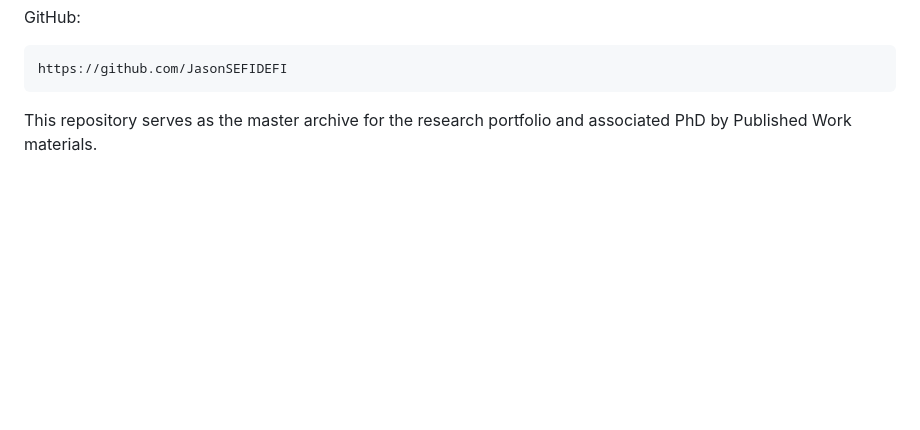
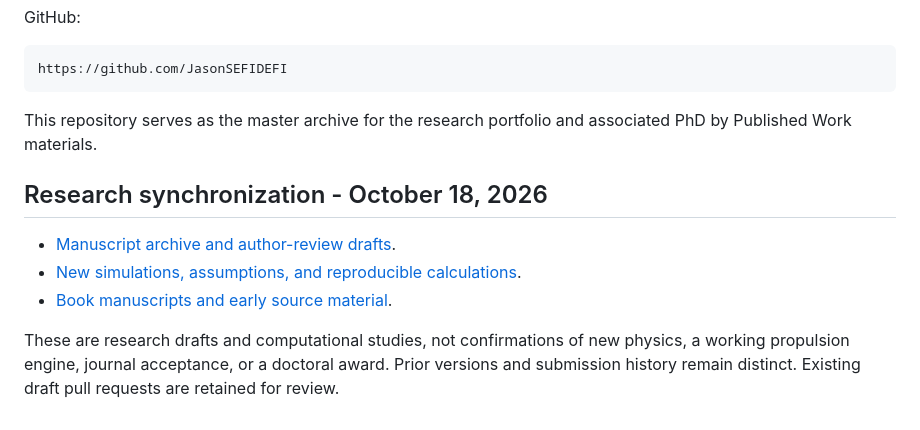
Before and after one commit to JasonSEFIDEFI/PhD, a Markdown page: README.md, the part around the change. Drawn GitHub-style; blank space fills up the shorter version.

Commit message:
Synchronize author manuscripts and reproducible research, 2026-10-18
Preserve existing versions and histories. Add missing author drafts,
source material, numerical work, and repository navigation as applicable.
Research hypotheses and numerical checks are not physical validation.
Private correspondence, credentials, build debris, and unrelated personal
records are excluded. Existing draft reviews remain unmerged.

````diff
--- a/README.md
+++ b/README.md
@@ -557,3 +557,11 @@ https://github.com/JasonSEFIDEFI
 ```
 
 This repository serves as the master archive for the research portfolio and associated PhD by Published Work materials.
+
+## Research synchronization - October 18, 2026
+
+- [Manuscript archive and author-review drafts](https://github.com/JasonSEFIDEFI/SEFI-Manuscripts/blob/main/RESEARCH-UPDATE-2026-10-18.md).
+- [New simulations, assumptions, and reproducible calculations](https://github.com/JasonSEFIDEFI/SEFI-PY/tree/main/research/2026-10-18).
+- [Book manuscripts and early source material](https://github.com/JasonSEFIDEFI/Publishing-V-Drive-Content).
+
+These are research drafts and computational studies, not confirmations of new physics, a working propulsion engine, journal acceptance, or a doctoral award. Prior versions and submission history remain distinct. Existing draft pull requests are retained for review.
````
